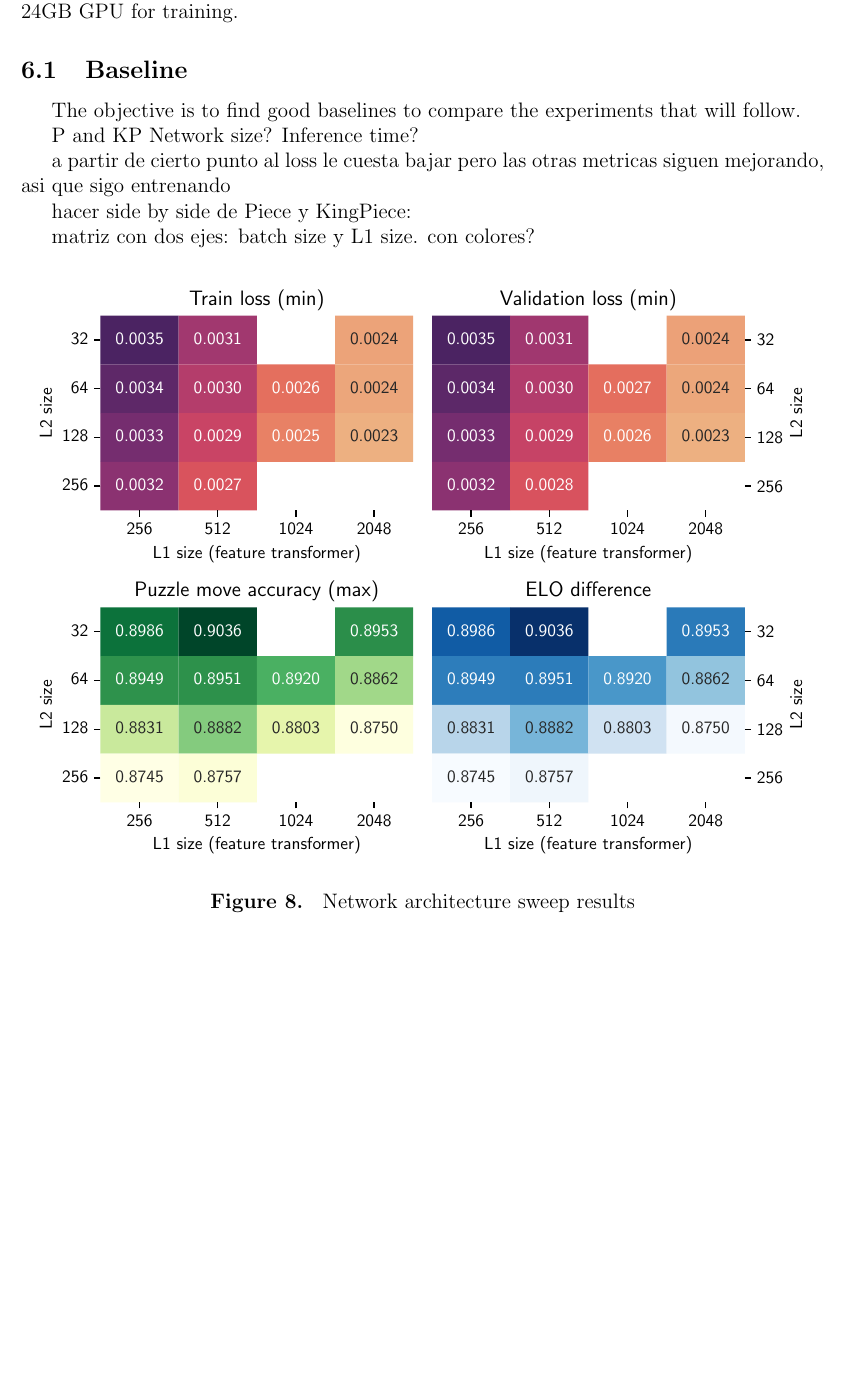
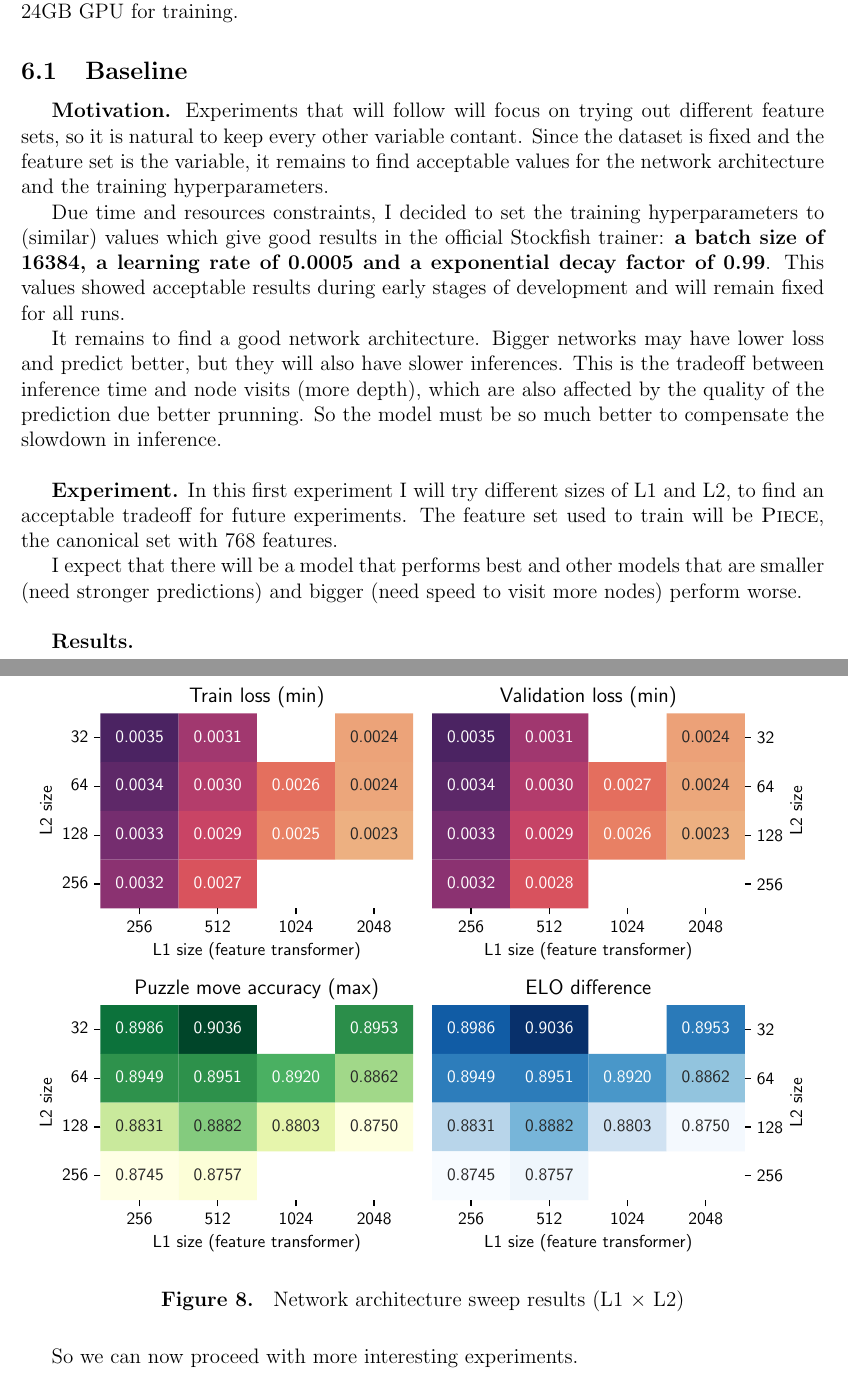
Before and after one commit to mlomb/cs-master-thesis-doc, a LaTeX thesis (thesis/main.tex, which reads thesis/6_experiments.tex): part of page 24 of 32 before the commit and two parts of pages 24 and 25 of 33 after it, the two joined at a grey line, cut so that both start at the same text, the shorter picture padded with empty space. Compiled offline with pdfLaTeX.

Commit message:
baseline experiment

```diff
--- a/thesis/6_experiments.tex
+++ b/thesis/6_experiments.tex
@@ -34,27 +35,29 @@ The experiments are all run in the same hardware: Intel 14900K CPU (24 cores, 32
 
 \subsection{Baseline}
 
-The objective is to find good baselines to compare the experiments that will follow.
+\textbf{Motivation.} Experiments that will follow will focus on trying out different feature sets, so it is natural to keep every other variable contant. Since the dataset is fixed and the feature set is the variable, it remains to find acceptable values for the network architecture and the training hyperparameters.
 
-P and KP
-Network size?
-Inference time?
+Due time and resources constraints, I decided to set the training hyperparameters to   (similar) values which give good results in the official Stockfish trainer: \textbf{a batch size of 16384, a learning rate of 0.0005 and a exponential decay factor of 0.99}. This values showed acceptable results during early stages of development and will remain fixed for all runs.
 
-a partir de cierto punto al loss le cuesta bajar pero las otras metricas siguen mejorando, asi que sigo entrenando
+It remains to find a good network architecture. Bigger networks may have lower loss and predict better, but they will also have slower inferences. This is the tradeoff between inference time and node visits (more depth), which are also affected by the quality of the prediction due better prunning. So the model must be so much better to compensate the slowdown in inference. \\
 
-hacer side by side de Piece y KingPiece:
+\textbf{Experiment.}  In this first experiment I will try different sizes of L1 and L2,  to find an acceptable tradeoff for future experiments. The feature set used to train will be \featureset{Piece}, the canonical set with 768 features.
 
-matriz con dos ejes: batch size y L1 size. con colores?
+I expect that there will be a model that performs best and other models that are smaller (need stronger predictions) and bigger (need speed to visit more nodes) perform worse. \\
 
+
+\textbf{Results.}
+
+
+% probar un L1 mas chicoooooo!
 \begin{figure}[H]
 \centering
 \makebox[\textwidth]{\includegraphics[width=\textwidth]{./dynamic/output/baseline_heatmaps.pdf}}
-\caption{Network architecture sweep results}
+\caption{Network architecture sweep results (L1 $\times$ L2)}
 \label{fig:asdasdasd}
 \end{figure}
 
-
-% TODO: experiment with the number of layers in L2 and L3
+So we can now proceed with more interesting experiments.
 
 \newpage
 \subsection{Axis encoding} % relevance
```
Also changed, not shown: thesis/6_experiments.tex (5 more changed lines), 1 other file.
